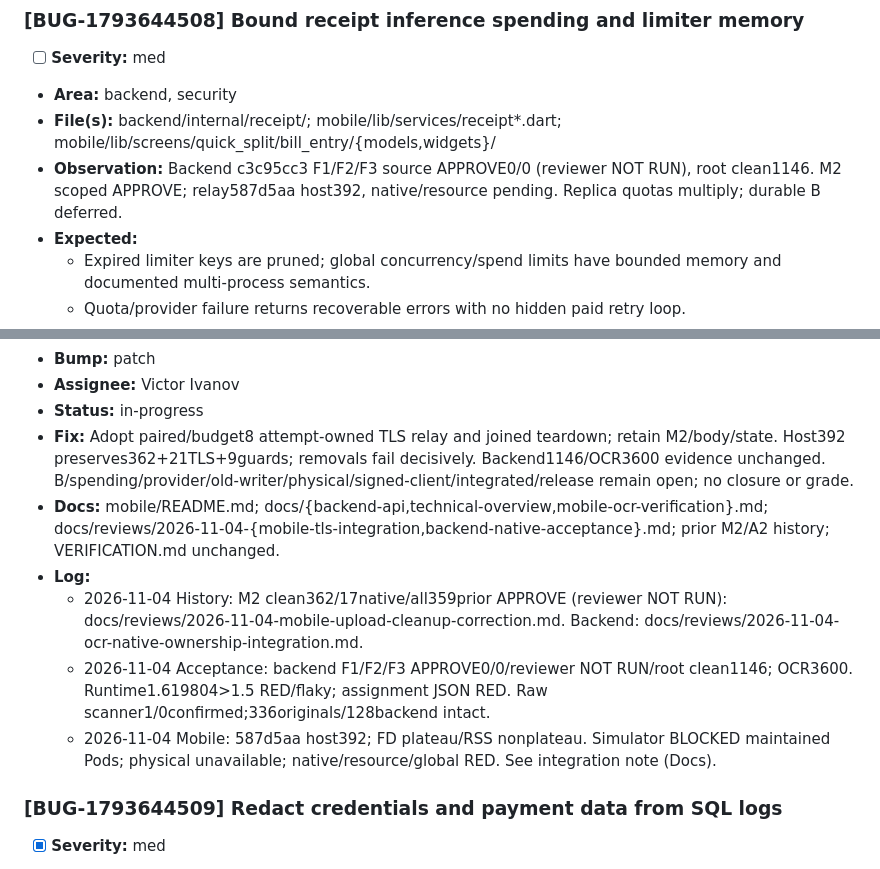
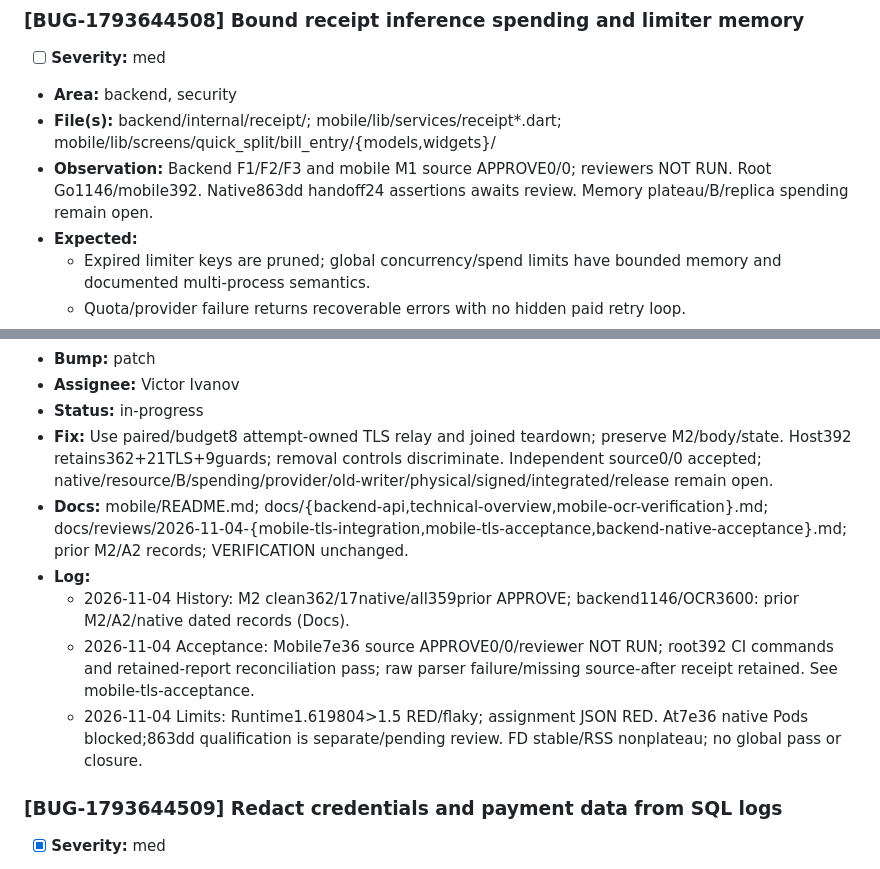
Before and after one commit to LLRHook/checksinmyhead, a Markdown page: bugs.md, 2 parts joined by grey strips. GitHub-like rendering.

Commit message:
chore/billington-foundation-program
- Record independent mobile TLS source acceptance (BUG-1793644508)
- Preserve native, resource and integrated qualification limits

```diff
--- a/bugs.md
+++ b/bugs.md
@@ -217,7 +217,7 @@ Active work only. Format and rules: [`.cycle/TRACKERS.md`](.cycle/TRACKERS.md).
 - [ ] **Severity:** med
 - **Area:** backend, security
 - **File(s):** backend/internal/receipt/; mobile/lib/services/receipt*.dart; mobile/lib/screens/quick_split/bill_entry/{models,widgets}/
-- **Observation:** Backend c3c95cc3 F1/F2/F3 source APPROVE0/0 (reviewer NOT RUN), root clean1146. M2 scoped APPROVE; relay587d5aa host392, native/resource pending. Replica quotas multiply; durable B deferred.
+- **Observation:** Backend F1/F2/F3 and mobile M1 source APPROVE0/0; reviewers NOT RUN. Root Go1146/mobile392. Native863dd handoff24 assertions awaits review. Memory plateau/B/replica spending remain open.
 - **Expected:**
   - Expired limiter keys are pruned; global concurrency/spend limits have bounded memory and documented multi-process semantics.
   - Quota/provider failure returns recoverable errors with no hidden paid retry loop.
@@ -228,12 +228,12 @@ Active work only. Format and rules: [`.cycle/TRACKERS.md`](.cycle/TRACKERS.md).
 - **Bump:** patch
 - **Assignee:** Victor Ivanov
 - **Status:** in-progress
-- **Fix:** Adopt paired/budget8 attempt-owned TLS relay and joined teardown; retain M2/body/state. Host392 preserves362+21TLS+9guards; removals fail decisively. Backend1146/OCR3600 evidence unchanged. B/spending/provider/old-writer/physical/signed-client/integrated/release remain open; no closure or grade.
-- **Docs:** mobile/README.md; docs/{backend-api,technical-overview,mobile-ocr-verification}.md; docs/reviews/2026-11-04-{mobile-tls-integration,backend-native-acceptance}.md; prior M2/A2 history; VERIFICATION.md unchanged.
+- **Fix:** Use paired/budget8 attempt-owned TLS relay and joined teardown; preserve M2/body/state. Host392 retains362+21TLS+9guards; removal controls discriminate. Independent source0/0 accepted; native/resource/B/spending/provider/old-writer/physical/signed/integrated/release remain open.
+- **Docs:** mobile/README.md; docs/{backend-api,technical-overview,mobile-ocr-verification}.md; docs/reviews/2026-11-04-{mobile-tls-integration,mobile-tls-acceptance,backend-native-acceptance}.md; prior M2/A2 records; VERIFICATION unchanged.
 - **Log:**
-  - 2026-11-04 History: M2 clean362/17native/all359prior APPROVE (reviewer NOT RUN): docs/reviews/2026-11-04-mobile-upload-cleanup-correction.md. Backend: docs/reviews/2026-11-04-ocr-native-ownership-integration.md.
-  - 2026-11-04 Acceptance: backend F1/F2/F3 APPROVE0/0/reviewer NOT RUN/root clean1146; OCR3600. Runtime1.619804>1.5 RED/flaky; assignment JSON RED. Raw scanner1/0confirmed;336originals/128backend intact.
-  - 2026-11-04 Mobile: 587d5aa host392; FD plateau/RSS nonplateau. Simulator BLOCKED maintained Pods; physical unavailable; native/resource/global RED. See integration note (Docs).
+  - 2026-11-04 History: M2 clean362/17native/all359prior APPROVE; backend1146/OCR3600: prior M2/A2/native dated records (Docs).
+  - 2026-11-04 Acceptance: Mobile7e36 source APPROVE0/0/reviewer NOT RUN; root392 CI commands and retained-report reconciliation pass; raw parser failure/missing source-after receipt retained. See mobile-tls-acceptance.
+  - 2026-11-04 Limits: Runtime1.619804>1.5 RED/flaky; assignment JSON RED. At7e36 native Pods blocked;863dd qualification is separate/pending review. FD stable/RSS nonplateau; no global pass or closure.
 
 ### [BUG-1793644509] Redact credentials and payment data from SQL logs
 - [x] **Severity:** med
```
Also changed, not shown: docs/reviews/2026-11-04-mobile-tls-acceptance.md (added, +41 -0 lines).
